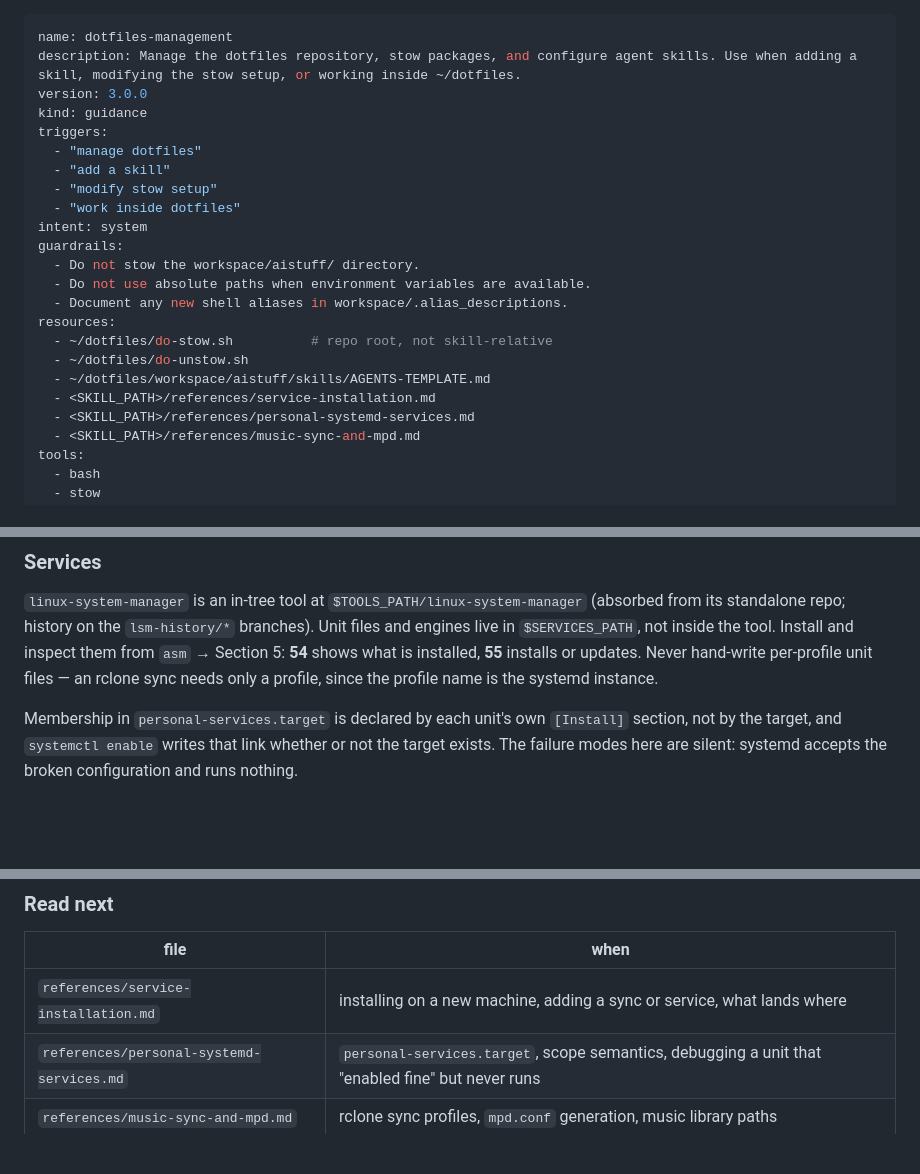
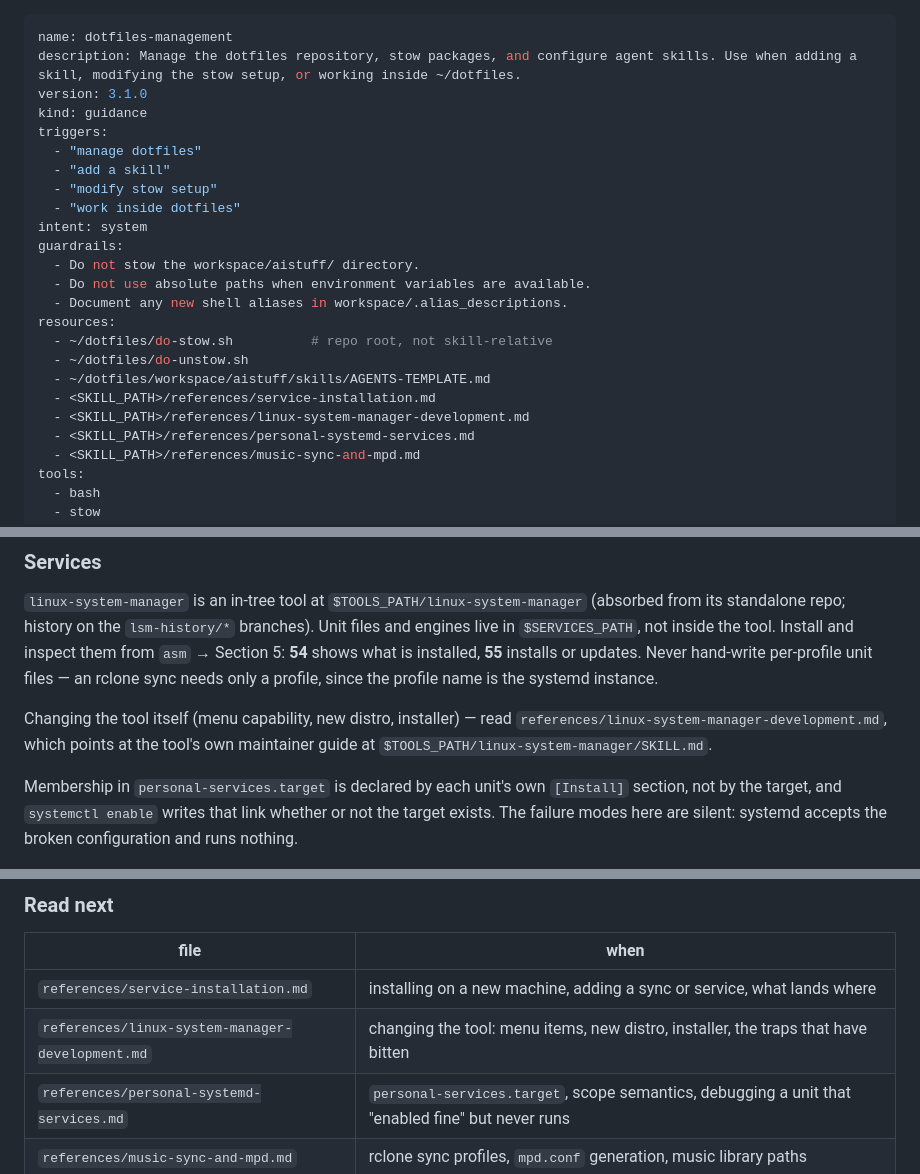
Before and after one commit to susamn/aistuff, a Markdown page: skills/dotfiles-management/SKILL.md, 3 parts joined by grey strips. Drawn GitHub-style; blank space fills up the shorter version.

Commit message:
skills: add linux-system-manager development reference
The tool's maintainer guide lives beside the code and is not a registered
skill, so nothing pointed at it. Adds a reference that does, plus the traps
that have actually cost debugging time, and documents that profile creation
now writes into the repo.

```diff
--- a/skills/dotfiles-management/SKILL.md
+++ b/skills/dotfiles-management/SKILL.md
@@ -1,7 +1,7 @@
 ---
 name: dotfiles-management
 description: Manage the dotfiles repository, stow packages, and configure agent skills. Use when adding a skill, modifying the stow setup, or working inside ~/dotfiles.
-version: 3.0.0
+version: 3.1.0
 kind: guidance
 triggers:
   - "manage dotfiles"
@@ -18,6 +18,7 @@ resources:
   - ~/dotfiles/do-unstow.sh
   - ~/dotfiles/workspace/aistuff/skills/AGENTS-TEMPLATE.md
   - <SKILL_PATH>/references/service-installation.md
+  - <SKILL_PATH>/references/linux-system-manager-development.md
   - <SKILL_PATH>/references/personal-systemd-services.md
   - <SKILL_PATH>/references/music-sync-and-mpd.md
 tools:
@@ -146,6 +147,10 @@ inspect them from `asm` → Section 5: **54** shows what is installed, **55**
 installs or updates. Never hand-write per-profile unit files — an rclone sync
 needs only a profile, since the profile name is the systemd instance.
 
+Changing the tool itself (menu capability, new distro, installer) — read
+`references/linux-system-manager-development.md`, which points at the tool's own
+maintainer guide at `$TOOLS_PATH/linux-system-manager/SKILL.md`.
+
 Membership in `personal-services.target` is declared by each unit's own
 `[Install]` section, not by the target, and `systemctl enable` writes that link
 whether or not the target exists. The failure modes here are silent: systemd
@@ -167,5 +172,6 @@ library, or debugging a sync that ran but changed nothing.
 | file | when |
 |---|---|
 | `references/service-installation.md` | installing on a new machine, adding a sync or service, what lands where |
+| `references/linux-system-manager-development.md` | changing the tool: menu items, new distro, installer, the traps that have bitten |
 | `references/personal-systemd-services.md` | `personal-services.target`, scope semantics, debugging a unit that "enabled fine" but never runs |
 | `references/music-sync-and-mpd.md` | rclone sync profiles, `mpd.conf` generation, music library paths |
```
Also changed, not shown: 2 other files.
